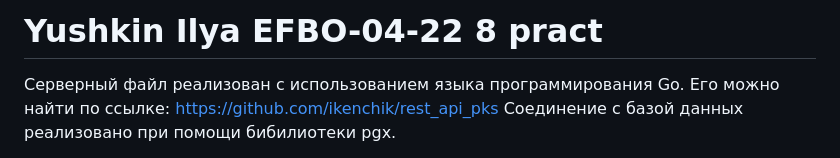
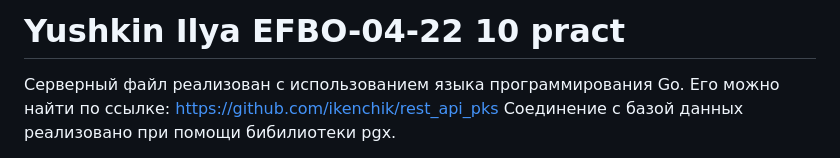
Before and after one commit to ikenchik/full_proj_pks, a Markdown page: README.md, the part around the change. Drawn GitHub-style.

```diff
--- a/README.md
+++ b/README.md
@@ -1,4 +1,4 @@
-# Yushkin Ilya EFBO-04-22 8 pract
+# Yushkin Ilya EFBO-04-22 10 pract
 
 Серверный файл реализован с использованием языка программирования Go. Его можно найти по ссылке: https://github.com/ikenchik/rest_api_pks
 Соединение с базой данных реализовано при помощи бибилиотеки pgx.
```
